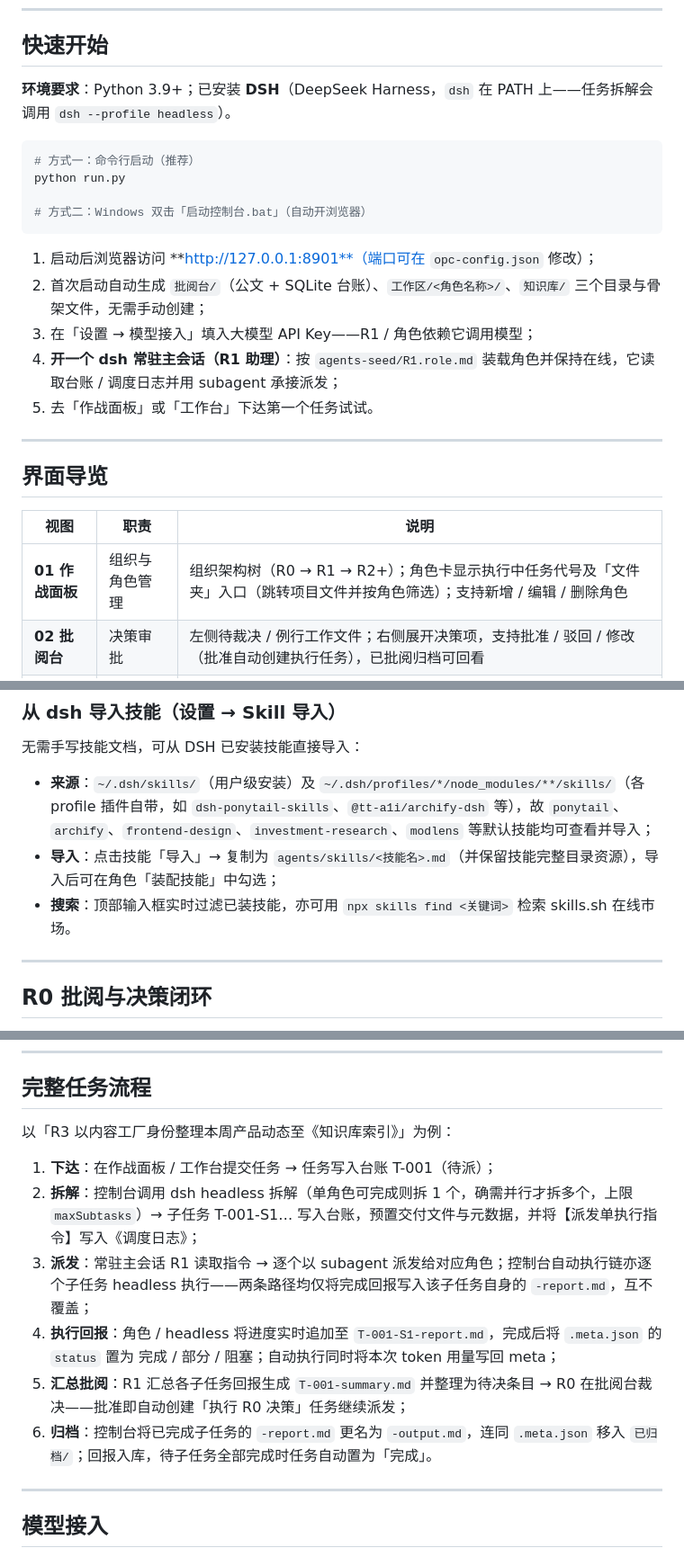
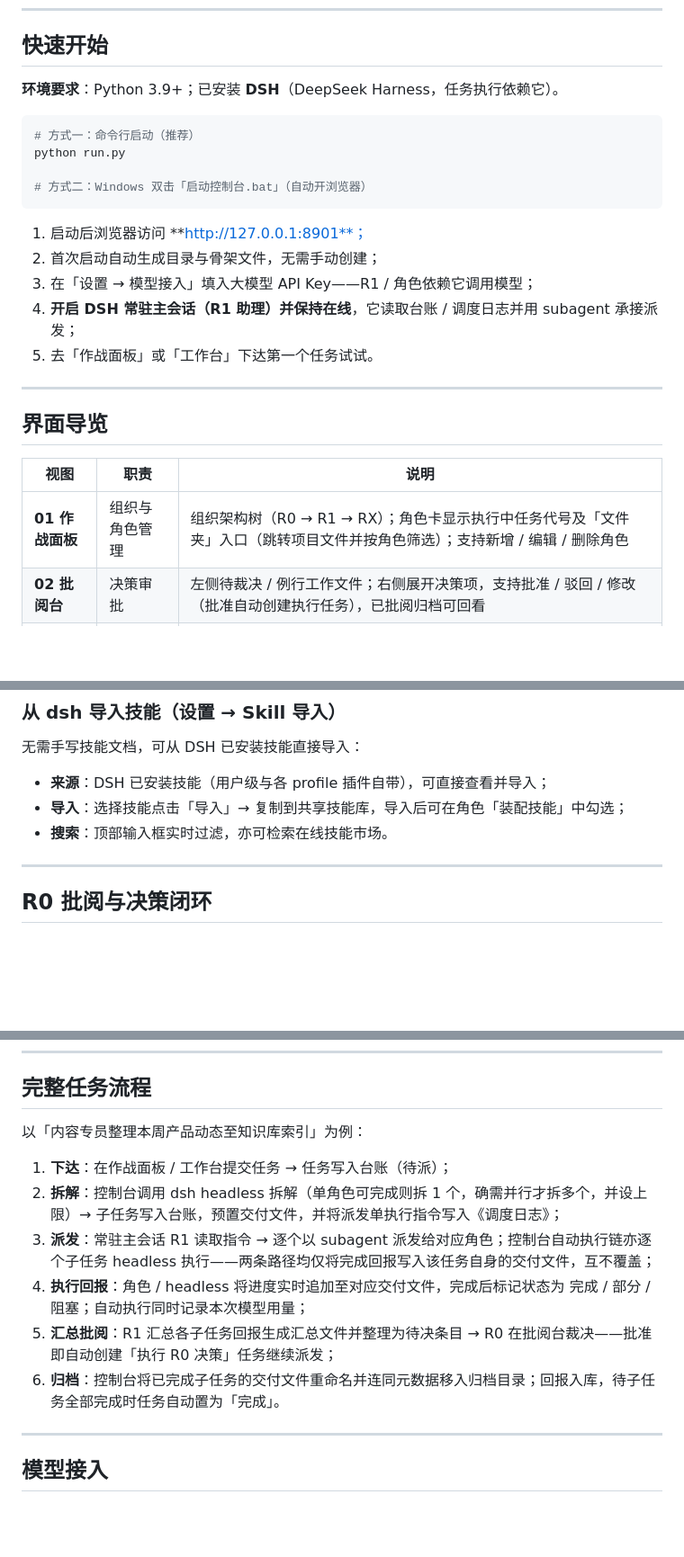
Before and after one commit to wenbuer/opc-web-dsh, a Markdown page: README.md, 3 parts joined by grey strips. Shown at 90% size. GitHub-like rendering; blank space fills up the shorter version.

Commit message:
docs: 精简 README 展示性细节——业务角色泛化为 RX、去掉个人已装技能名、交付物统一命名一句话、快速开始不罗列端口/目录

````diff
--- a/README.md
+++ b/README.md
@@ -92,7 +92,7 @@ opc-web 是一个本地运行的开源项目，定位为「AI 员工团队」的
 
 ## 快速开始
 
-**环境要求**：Python 3.9+；已安装 **DSH**（DeepSeek Harness，`dsh` 在 PATH 上——任务拆解会调用 `dsh --profile headless`）。
+**环境要求**：Python 3.9+；已安装 **DSH**（DeepSeek Harness，任务执行依赖它）。
 
 ```bash
 # 方式一：命令行启动（推荐）
@@ -101,10 +101,10 @@ python run.py
 # 方式二：Windows 双击「启动控制台.bat」（自动开浏览器）
 ```
 
-1. 启动后浏览器访问 **http://127.0.0.1:8901**（端口可在 `opc-config.json` 修改）；
-2. 首次启动自动生成 `批阅台/`（公文 + SQLite 台账）、`工作区/<角色名称>/`、`知识库/` 三个目录与骨架文件，无需手动创建；
+1. 启动后浏览器访问 **http://127.0.0.1:8901**；
+2. 首次启动自动生成目录与骨架文件，无需手动创建；
 3. 在「设置 → 模型接入」填入大模型 API Key——R1 / 角色依赖它调用模型；
-4. **开一个 dsh 常驻主会话（R1 助理）**：按 `agents-seed/R1.role.md` 装载角色并保持在线，它读取台账 / 调度日志并用 subagent 承接派发；
+4. **开启 DSH 常驻主会话（R1 助理）并保持在线**，它读取台账 / 调度日志并用 subagent 承接派发；
 5. 去「作战面板」或「工作台」下达第一个任务试试。
 
 ---
@@ -113,7 +113,7 @@ python run.py
 
 | 视图 | 职责 | 说明 |
 |---|---|---|
-| **01 作战面板** | 组织与角色管理 | 组织架构树（R0 → R1 → R2+）；角色卡显示执行中任务代号及「文件夹」入口（跳转项目文件并按角色筛选）；支持新增 / 编辑 / 删除角色 |
+| **01 作战面板** | 组织与角色管理 | 组织架构树（R0 → R1 → RX）；角色卡显示执行中任务代号及「文件夹」入口（跳转项目文件并按角色筛选）；支持新增 / 编辑 / 删除角色 |
 | **02 批阅台** | 决策审批 | 左侧待裁决 / 例行工作文件；右侧展开决策项，支持批准 / 驳回 / 修改（批准自动创建执行任务），已批阅归档可回看 |
 | **03 工作台** | 任务跟踪 | 任务下达、任务列表、子任务四列看板、任务输出聚合、实时事件滚动 |
 | **04 项目文件** | 工作区产物 | 按角色 / 任务筛选文件；md 渲染查看、其他文本以 txt 预览；二进制 / 不可解码 / 超 3 MB 不予预览 |
@@ -135,9 +135,9 @@ python run.py
 
 无需手写技能文档，可从 DSH 已安装技能直接导入：
 
-- **来源**：`~/.dsh/skills/`（用户级安装）及 `~/.dsh/profiles/*/node_modules/**/skills/`（各 profile 插件自带，如 `dsh-ponytail-skills`、`@tt-a1i/archify-dsh` 等），故 `ponytail`、`archify`、`frontend-design`、`investment-research`、`modlens` 等默认技能均可查看并导入；
-- **导入**：点击技能「导入」→ 复制为 `agents/skills/<技能名>.md`（并保留技能完整目录资源），导入后可在角色「装配技能」中勾选；
-- **搜索**：顶部输入框实时过滤已装技能，亦可用 `npx skills find <关键词>` 检索 skills.sh 在线市场。
+- **来源**：DSH 已安装技能（用户级与各 profile 插件自带），可直接查看并导入；
+- **导入**：选择技能点击「导入」→ 复制到共享技能库，导入后可在角色「装配技能」中勾选；
+- **搜索**：顶部输入框实时过滤，亦可检索在线技能市场。
 
 ---
 
@@ -156,14 +156,14 @@ python run.py
 
 ## 完整任务流程
 
-以「R3 以内容工厂身份整理本周产品动态至《知识库索引》」为例：
+以「内容专员整理本周产品动态至知识库索引」为例：
 
-1. **下达**：在作战面板 / 工作台提交任务 → 任务写入台账 T-001（待派）；
-2. **拆解**：控制台调用 dsh headless 拆解（单角色可完成则拆 1 个，确需并行才拆多个，上限 `maxSubtasks`）→ 子任务 T-001-S1… 写入台账，预置交付文件与元数据，并将【派发单执行指令】写入《调度日志》；
-3. **派发**：常驻主会话 R1 读取指令 → 逐个以 subagent 派发给对应角色；控制台自动执行链亦逐个子任务 headless 执行——两条路径均仅将完成回报写入该子任务自身的 `-report.md`，互不覆盖；
-4. **执行回报**：角色 / headless 将进度实时追加至 `T-001-S1-report.md`，完成后将 `.meta.json` 的 `status` 置为 完成 / 部分 / 阻塞；自动执行同时将本次 token 用量写回 meta；
-5. **汇总批阅**：R1 汇总各子任务回报生成 `T-001-summary.md` 并整理为待决条目 → R0 在批阅台裁决——批准即自动创建「执行 R0 决策」任务继续派发；
-6. **归档**：控制台将已完成子任务的 `-report.md` 更名为 `-output.md`，连同 `.meta.json` 移入 `已归档/`；回报入库，待子任务全部完成时任务自动置为「完成」。
+1. **下达**：在作战面板 / 工作台提交任务 → 任务写入台账（待派）；
+2. **拆解**：控制台调用 dsh headless 拆解（单角色可完成则拆 1 个，确需并行才拆多个，并设上限）→ 子任务写入台账，预置交付文件，并将派发单执行指令写入《调度日志》；
+3. **派发**：常驻主会话 R1 读取指令 → 逐个以 subagent 派发给对应角色；控制台自动执行链亦逐个子任务 headless 执行——两条路径均仅将完成回报写入该任务自身的交付文件，互不覆盖；
+4. **执行回报**：角色 / headless 将进度实时追加至对应交付文件，完成后标记状态为 完成 / 部分 / 阻塞；自动执行同时记录本次模型用量；
+5. **汇总批阅**：R1 汇总各子任务回报生成汇总文件并整理为待决条目 → R0 在批阅台裁决——批准即自动创建「执行 R0 决策」任务继续派发；
+6. **归档**：控制台将已完成子任务的交付文件重命名并连同元数据移入归档目录；回报入库，待子任务全部完成时任务自动置为「完成」。
 
 ---
 
````
Also changed, not shown: other parts of README.md (+5 -5 lines).
